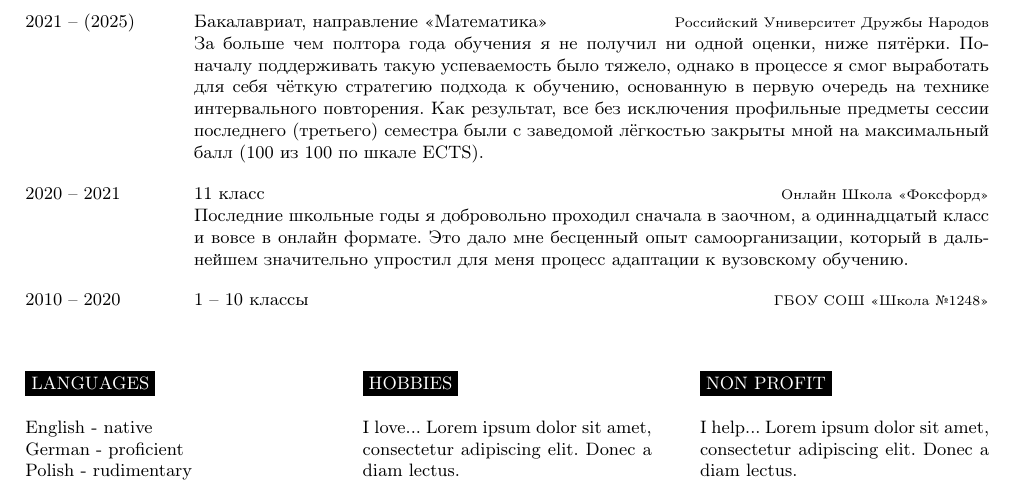
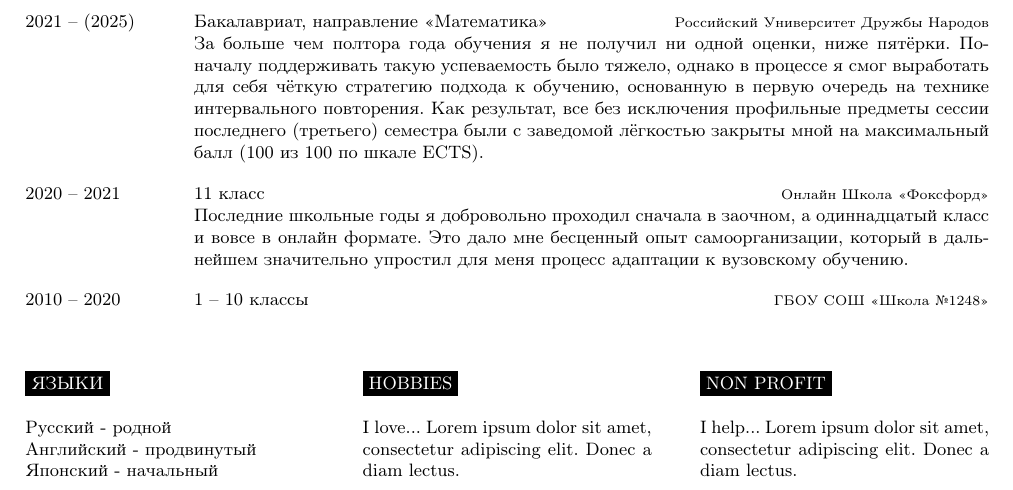
Before and after one commit to fimmind/cv, a LaTeX document (main.tex): part of the page, cut so that both start at the same text. Compiled offline with pdfLaTeX.

Commit message:
Languages

```diff
--- a/main.tex
+++ b/main.tex
@@ -123,11 +123,11 @@
 \begin{minipage}[t]{0.3\textwidth}
 	\vspace{-\baselineskip} % Required for vertically aligning minipages
 
-	\cvsect{Languages}
+	\cvsect{Языки}
 
-	\textbf{English} - native\\
-	\textbf{German} - proficient\\
-	\textbf{Polish} - rudimentary
+	\textbf{Русский} - родной\\
+	\textbf{Английский} - продвинутый\\
+	\textbf{Японский} - начальный
 \end{minipage}
 \hfill
 \begin{minipage}[t]{0.3\textwidth}
```
Also changed, not shown: main.pdf.
